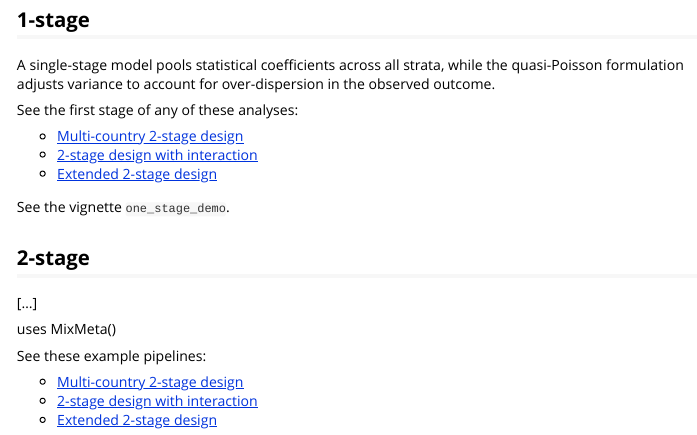
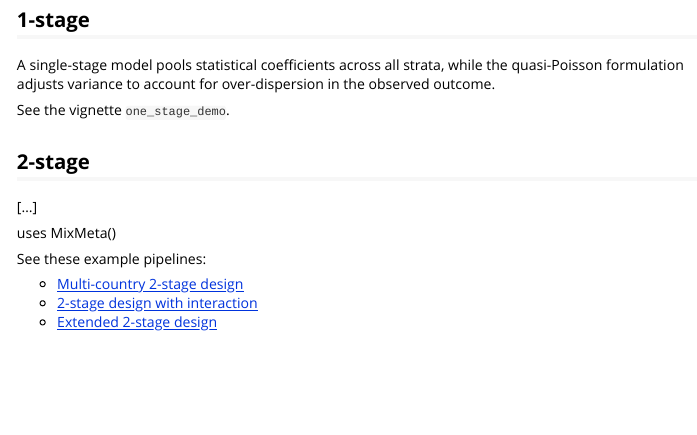
Before and after one commit to cmilando/cityClimateHealth, an R Markdown document (vignettes/methods.Rmd): the page in a window 1100 px wide, from 2460 px down. Rendered offline with R 4.5, knitr and Pandoc, with nearby package versions.

Commit message:
update methods

```diff
--- a/vignettes/methods.Rmd
+++ b/vignettes/methods.Rmd
@@ -127,13 +128,6 @@ Code examples include:
 
 A single-stage model pools statistical coefficients across all strata, while the quasi-Poisson formulation adjusts variance to account for over-dispersion in the observed outcome.
 
-
-See the first stage of any of these analyses:
-
-* [Multi-country 2-stage design](https://github.com/gasparrini/2015_gasparrini_Lancet_Rcodedata)
-* [2-stage design with interaction](https://github.com/gasparrini/2015_gasparrini_EHP_Rcodedata)
-* [Extended 2-stage design](https://github.com/gasparrini/extended2stage)
-
 See the vignette [`one_stage_demo`](one_stage_demo.md).
 
 ## 2-stage
```
Also changed, not shown: vignettes/methods.Rmd (3 more changed lines), 1 other file.
